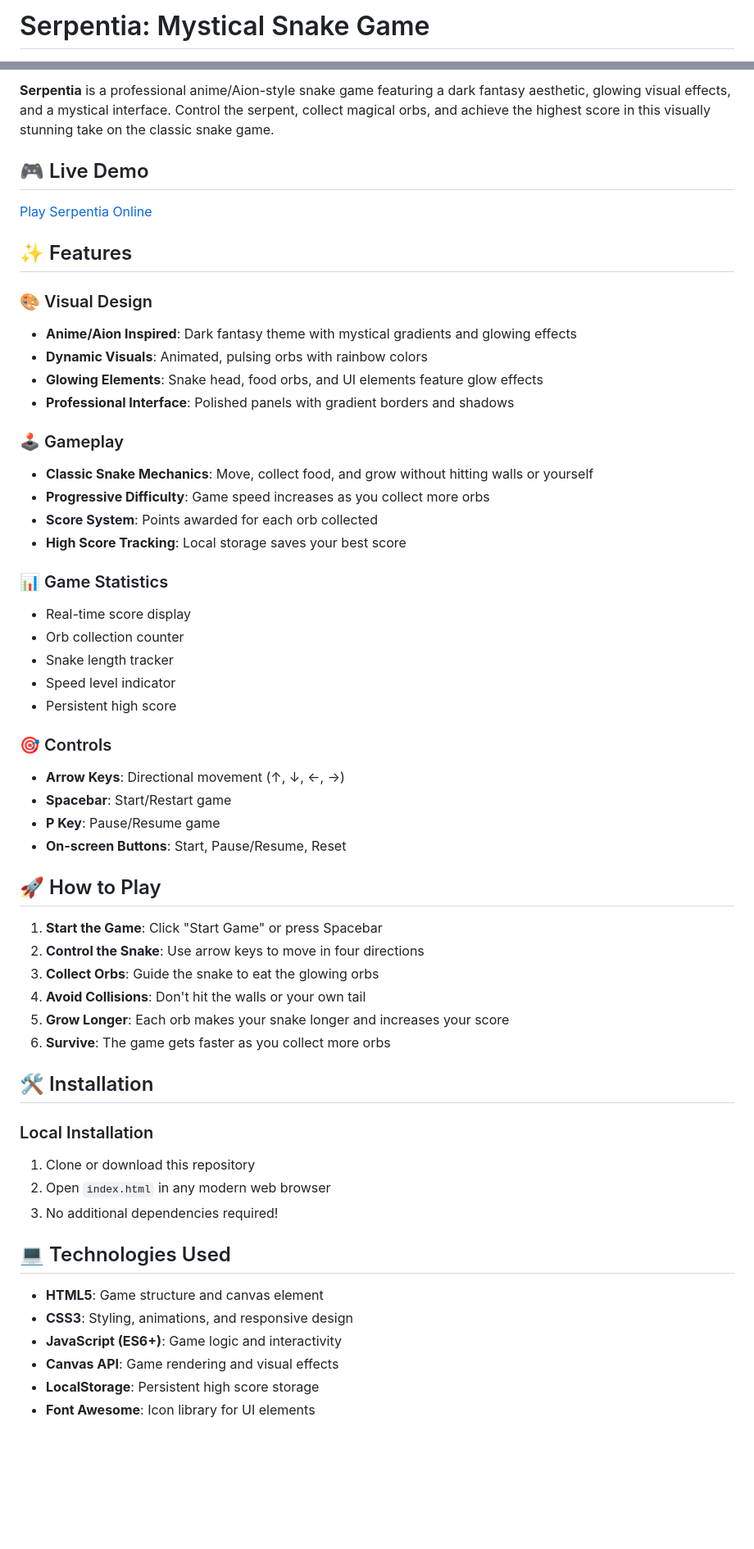
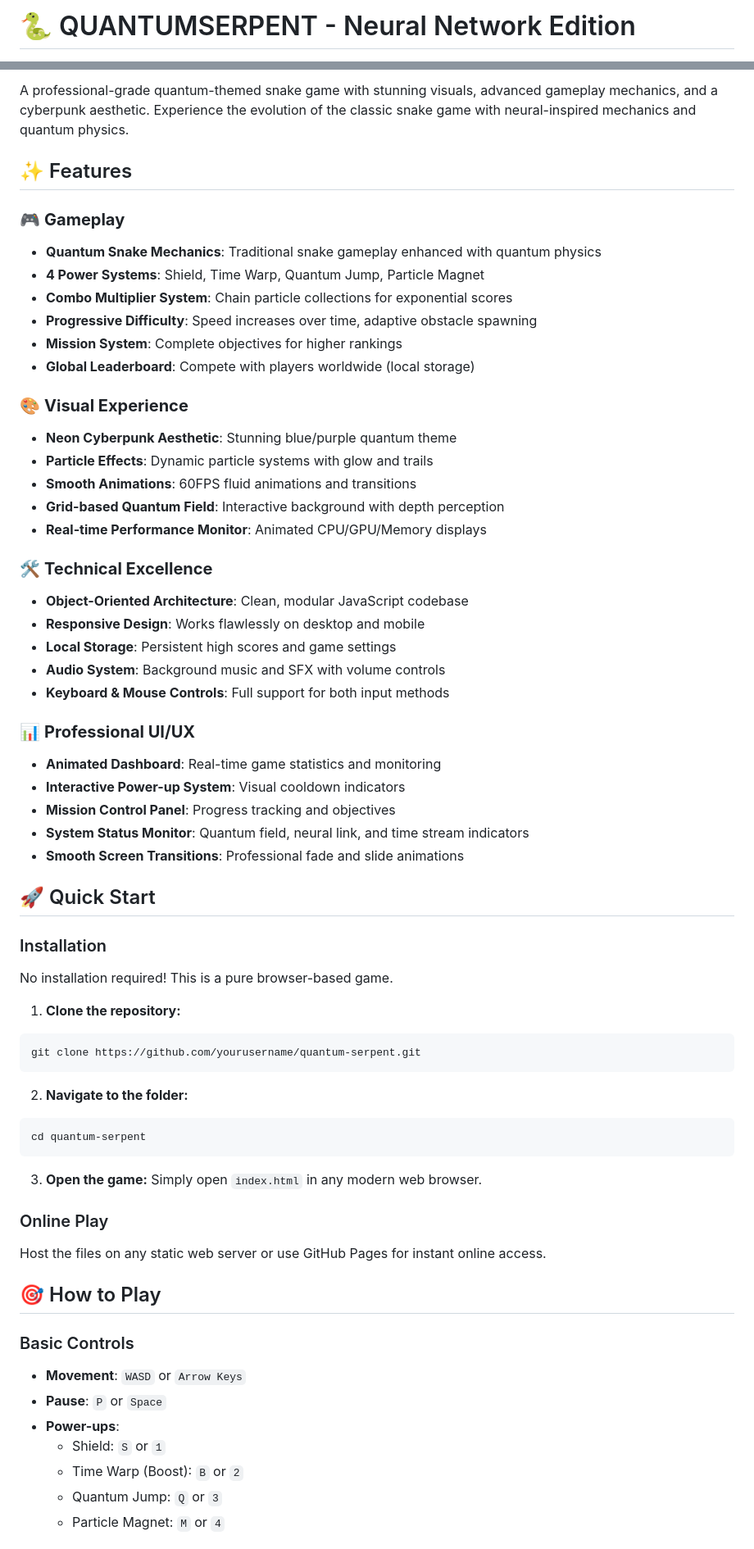
Before and after one commit to shubham-kumar001/Snake-animated-game, a Markdown page: README.md, 2 parts joined by grey strips. Shown at 82% size. Drawn GitHub-style; blank space fills up the shorter version.

````diff
--- a/README.md
+++ b/README.md
@@ -1,2 +1,2 @@
-# Serpentia: Mystical Snake Game
+# 🐍 QUANTUMSERPENT - Neural Network Edition
 
@@ -4,61 +9,66 @@
 
-**Serpentia** is a professional anime/Aion-style snake game featuring a dark fantasy aesthetic, glowing visual effects, and a mystical interface. Control the serpent, collect magical orbs, and achieve the highest score in this visually stunning take on the classic snake game.
-
-## 🎮 Live Demo
-
-[Play Serpentia Online](https://your-demo-link-here.com) <!-- Replace with actual link if deploying -->
+A professional-grade quantum-themed snake game with stunning visuals, advanced gameplay mechanics, and a cyberpunk aesthetic. Experience the evolution of the classic snake game with neural-inspired mechanics and quantum physics.
 
 ## ✨ Features
 
-### 🎨 Visual Design
-- **Anime/Aion Inspired**: Dark fantasy theme with mystical gradients and glowing effects
-- **Dynamic Visuals**: Animated, pulsing orbs with rainbow colors
-- **Glowing Elements**: Snake head, food orbs, and UI elements feature glow effects
-- **Professional Interface**: Polished panels with gradient borders and shadows
+### 🎮 **Gameplay**
+- **Quantum Snake Mechanics**: Traditional snake gameplay enhanced with quantum physics
+- **4 Power Systems**: Shield, Time Warp, Quantum Jump, Particle Magnet
+- **Combo Multiplier System**: Chain particle collections for exponential scores
+- **Progressive Difficulty**: Speed increases over time, adaptive obstacle spawning
+- **Mission System**: Complete objectives for higher rankings
+- **Global Leaderboard**: Compete with players worldwide (local storage)
 
-### 🕹️ Gameplay
-- **Classic Snake Mechanics**: Move, collect food, and grow without hitting walls or yourself
-- **Progressive Difficulty**: Game speed increases as you collect more orbs
-- **Score System**: Points awarded for each orb collected
-- **High Score Tracking**: Local storage saves your best score
+### 🎨 **Visual Experience**
+- **Neon Cyberpunk Aesthetic**: Stunning blue/purple quantum theme
+- **Particle Effects**: Dynamic particle systems with glow and trails
+- **Smooth Animations**: 60FPS fluid animations and transitions
+- **Grid-based Quantum Field**: Interactive background with depth perception
+- **Real-time Performance Monitor**: Animated CPU/GPU/Memory displays
 
-### 📊 Game Statistics
-- Real-time score display
-- Orb collection counter
-- Snake length tracker
-- Speed level indicator
-- Persistent high score
+### 🛠️ **Technical Excellence**
+- **Object-Oriented Architecture**: Clean, modular JavaScript codebase
+- **Responsive Design**: Works flawlessly on desktop and mobile
+- **Local Storage**: Persistent high scores and game settings
+- **Audio System**: Background music and SFX with volume controls
+- **Keyboard & Mouse Controls**: Full support for both input methods
 
-### 🎯 Controls
-- **Arrow Keys**: Directional movement (↑, ↓, ←, →)
-- **Spacebar**: Start/Restart game
-- **P Key**: Pause/Resume game
-- **On-screen Buttons**: Start, Pause/Resume, Reset
+### 📊 **Professional UI/UX**
+- **Animated Dashboard**: Real-time game statistics and monitoring
+- **Interactive Power-up System**: Visual cooldown indicators
+- **Mission Control Panel**: Progress tracking and objectives
+- **System Status Monitor**: Quantum field, neural link, and time stream indicators
+- **Smooth Screen Transitions**: Professional fade and slide animations
 
-## 🚀 How to Play
+## 🚀 Quick Start
 
-1. **Start the Game**: Click "Start Game" or press Spacebar
-2. **Control the Snake**: Use arrow keys to move in four directions
-3. **Collect Orbs**: Guide the snake to eat the glowing orbs
-4. **Avoid Collisions**: Don't hit the walls or your own tail
-5. **Grow Longer**: Each orb makes your snake longer and increases your score
-6. **Survive**: The game gets faster as you collect more orbs
+### Installation
+No installation required! This is a pure browser-based game.
 
-## 🛠️ Installation
+1. **Clone the repository:**
+```bash
+git clone https://github.com/yourusername/quantum-serpent.git
+```
 
-### Local Installation
-1. Clone or download this repository
-2. Open `index.html` in any modern web browser
-3. No additional dependencies required!
+2. **Navigate to the folder:**
+```bash
+cd quantum-serpent
+```
 
+3. **Open the game:**
+Simply open `index.html` in any modern web browser.
 
+### Online Play
+Host the files on any static web server or use GitHub Pages for instant online access.
 
-## 💻 Technologies Used
+## 🎯 How to Play
 
-- **HTML5**: Game structure and canvas element
-- **CSS3**: Styling, animations, and responsive design
-- **JavaScript (ES6+)**: Game logic and interactivity
-- **Canvas API**: Game rendering and visual effects
-- **LocalStorage**: Persistent high score storage
-- **Font Awesome**: Icon library for UI elements
+### Basic Controls
+- **Movement**: `WASD` or `Arrow Keys`
+- **Pause**: `P` or `Space`
+- **Power-ups**:
+  - Shield: `S` or `1`
+  - Time Warp (Boost): `B` or `2`
+  - Quantum Jump: `Q` or `3`
+  - Particle Magnet: `M` or `4`
 
````
Also changed, not shown: other parts of README.md (+241 -76 lines).
